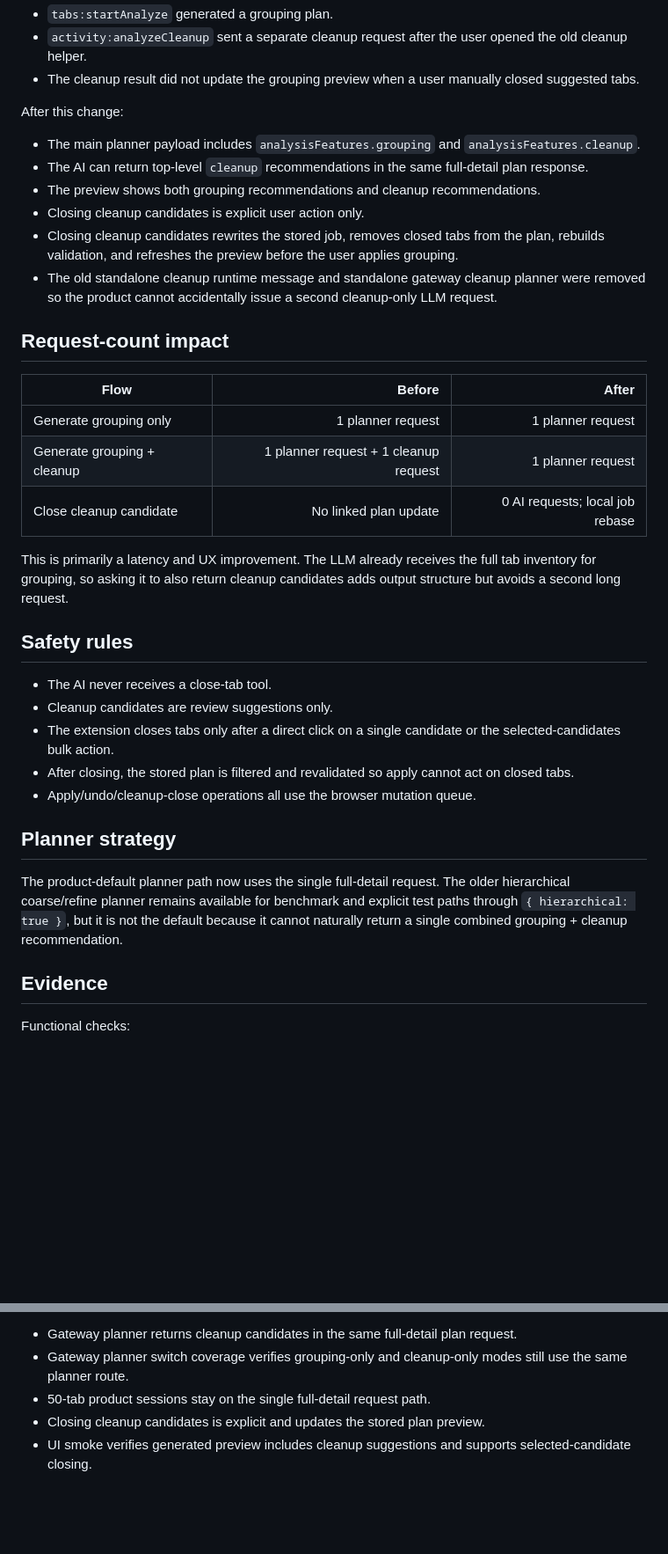
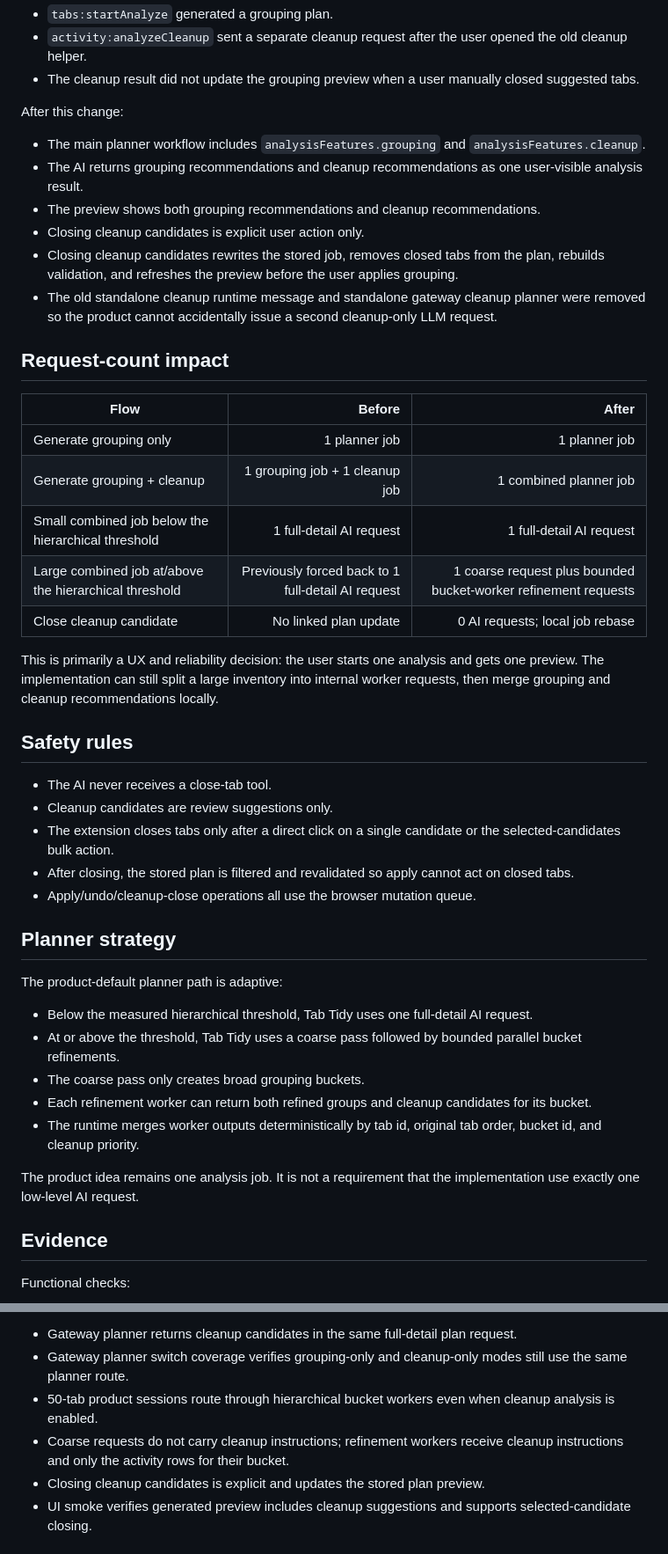
Before and after one commit to sylvanyu-io/tab-tidy, a Markdown page: docs/combined-grouping-cleanup-planner-2026-06-26.md, 2 parts joined by grey strips. Shown at 88% size. GitHub-like rendering; blank space fills up the shorter version.

```diff
--- a/docs/combined-grouping-cleanup-planner-2026-06-26.md
+++ b/docs/combined-grouping-cleanup-planner-2026-06-26.md
@@ -14,8 +14,8 @@ Before this change, grouping and cleanup were separate product paths:
 
 After this change:
 
-- The main planner payload includes `analysisFeatures.grouping` and `analysisFeatures.cleanup`.
-- The AI can return top-level `cleanup` recommendations in the same full-detail plan response.
+- The main planner workflow includes `analysisFeatures.grouping` and `analysisFeatures.cleanup`.
+- The AI returns grouping recommendations and cleanup recommendations as one user-visible analysis result.
 - The preview shows both grouping recommendations and cleanup recommendations.
 - Closing cleanup candidates is explicit user action only.
 - Closing cleanup candidates rewrites the stored job, removes closed tabs from the plan, rebuilds validation, and refreshes the preview before the user applies grouping.
@@ -25,11 +25,13 @@ After this change:
 
 | Flow | Before | After |
 | --- | ---: | ---: |
-| Generate grouping only | 1 planner request | 1 planner request |
-| Generate grouping + cleanup | 1 planner request + 1 cleanup request | 1 planner request |
+| Generate grouping only | 1 planner job | 1 planner job |
+| Generate grouping + cleanup | 1 grouping job + 1 cleanup job | 1 combined planner job |
+| Small combined job below the hierarchical threshold | 1 full-detail AI request | 1 full-detail AI request |
+| Large combined job at/above the hierarchical threshold | Previously forced back to 1 full-detail AI request | 1 coarse request plus bounded bucket-worker refinement requests |
 | Close cleanup candidate | No linked plan update | 0 AI requests; local job rebase |
 
-This is primarily a latency and UX improvement. The LLM already receives the full tab inventory for grouping, so asking it to also return cleanup candidates adds output structure but avoids a second long request.
+This is primarily a UX and reliability decision: the user starts one analysis and gets one preview. The implementation can still split a large inventory into internal worker requests, then merge grouping and cleanup recommendations locally.
 
 ## Safety rules
 
@@ -41,7 +43,15 @@ This is primarily a latency and UX improvement. The LLM already receives the ful
 
 ## Planner strategy
 
-The product-default planner path now uses the single full-detail request. The older hierarchical coarse/refine planner remains available for benchmark and explicit test paths through `{ hierarchical: true }`, but it is not the default because it cannot naturally return a single combined grouping + cleanup recommendation.
+The product-default planner path is adaptive:
+
+- Below the measured hierarchical threshold, Tab Tidy uses one full-detail AI request.
+- At or above the threshold, Tab Tidy uses a coarse pass followed by bounded parallel bucket refinements.
+- The coarse pass only creates broad grouping buckets.
+- Each refinement worker can return both refined groups and cleanup candidates for its bucket.
+- The runtime merges worker outputs deterministically by tab id, original tab order, bucket id, and cleanup priority.
+
+The product idea remains one analysis job. It is not a requirement that the implementation use exactly one low-level AI request.
 
 ## Evidence
 
@@ -59,7 +69,8 @@ New regression coverage:
 
 - Gateway planner returns cleanup candidates in the same full-detail plan request.
 - Gateway planner switch coverage verifies grouping-only and cleanup-only modes still use the same planner route.
-- 50-tab product sessions stay on the single full-detail request path.
+- 50-tab product sessions route through hierarchical bucket workers even when cleanup analysis is enabled.
+- Coarse requests do not carry cleanup instructions; refinement workers receive cleanup instructions and only the activity rows for their bucket.
 - Closing cleanup candidates is explicit and updates the stored plan preview.
 - UI smoke verifies generated preview includes cleanup suggestions and supports selected-candidate closing.
 
```
Also changed, not shown: docs/agent-planner-optimization.md (+25 -17 lines), docs/benchmarks/combined-adaptive-planner-correction-2026-06-26.md (added, +108 -0 lines).
